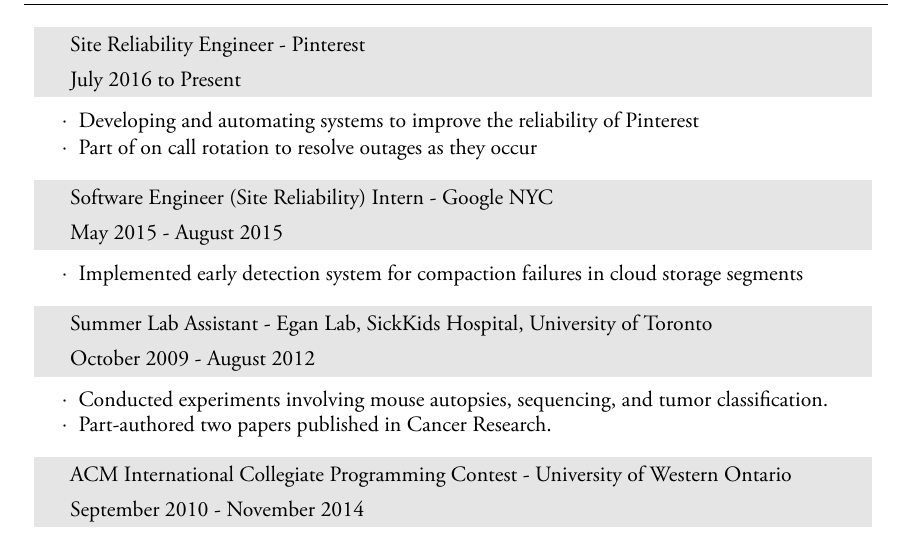
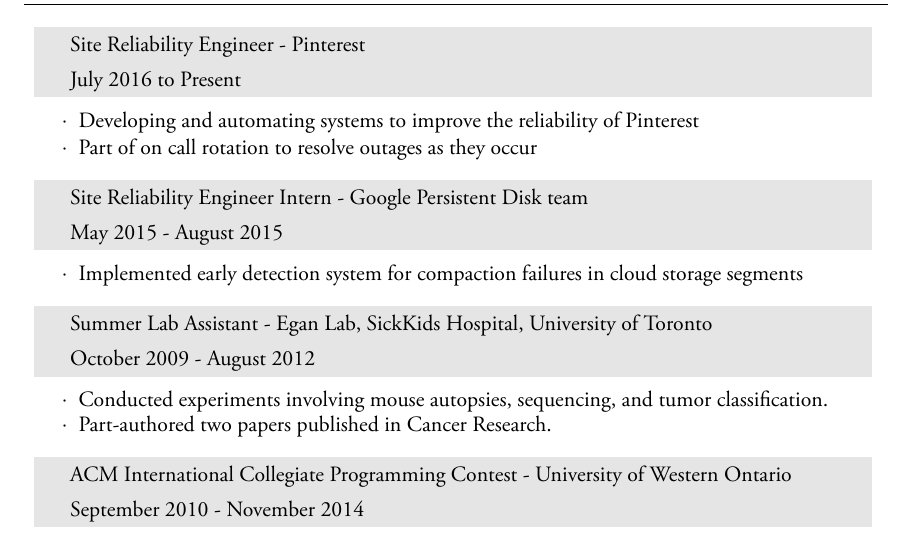
Before and after one commit to ruthgrace/ruth_grace_wong_resume, a LaTeX CV (Ruth_Wong_Resume.tex): part of the page, cut so that both start at the same text. The pictures show the PDF file Ruth_Wong_Resume.pdf that the author committed with the source.

Commit message:
specify google team

```diff
--- a/Ruth_Wong_Resume.tex
+++ b/Ruth_Wong_Resume.tex
@@ -112,7 +112,7 @@
 \end{itemize}
 
 \begin{tabularx}{0.97\linewidth}{>{\raggedleft\scshape}p{0cm}X}
-\gray & \textbf{Software Engineer (Site Reliability) Intern -} \textit{Google NYC}\\
+\gray & \textbf{Site Reliability Engineer Intern -} \textit{Google Persistent Disk team}\\
 \gray & {May 2015 - August 2015}\\
 \end{tabularx}
 \vspace{-0.1cm}
```
Also changed, not shown: Ruth_Wong_Resume.pdf.
